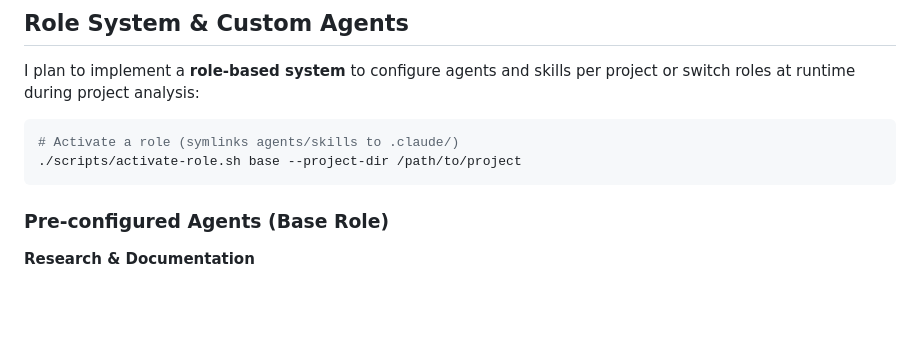
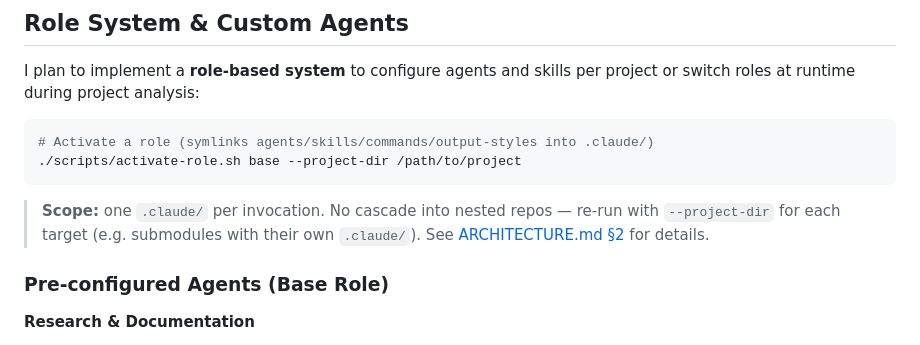
Before and after one commit to tony-zhelonkin/SciAgent-toolkit, a Markdown page: README.md, the part around the change. Drawn GitHub-style; blank space fills up the shorter version.

Commit message:
document per-invocation scope of activate-role.sh; no nested cascade

````diff
--- a/README.md
+++ b/README.md
@@ -134,9 +134,11 @@ Search PubMed/PMC, access full-text articles, extract findings, and map research
 I plan to implement a **role-based system** to configure agents and skills per project or switch roles at runtime during project analysis:
 
 ```bash
-# Activate a role (symlinks agents/skills to .claude/)
+# Activate a role (symlinks agents/skills/commands/output-styles into .claude/)
 ./scripts/activate-role.sh base --project-dir /path/to/project
 ```
+
+> **Scope:** one `.claude/` per invocation. No cascade into nested repos — re-run with `--project-dir` for each target (e.g. submodules with their own `.claude/`). See [ARCHITECTURE.md §2](docs/ARCHITECTURE.md) for details.
 
 ### Pre-configured Agents (Base Role)
 
````
Also changed, not shown: docs/ARCHITECTURE.md (+6 -0 lines).
